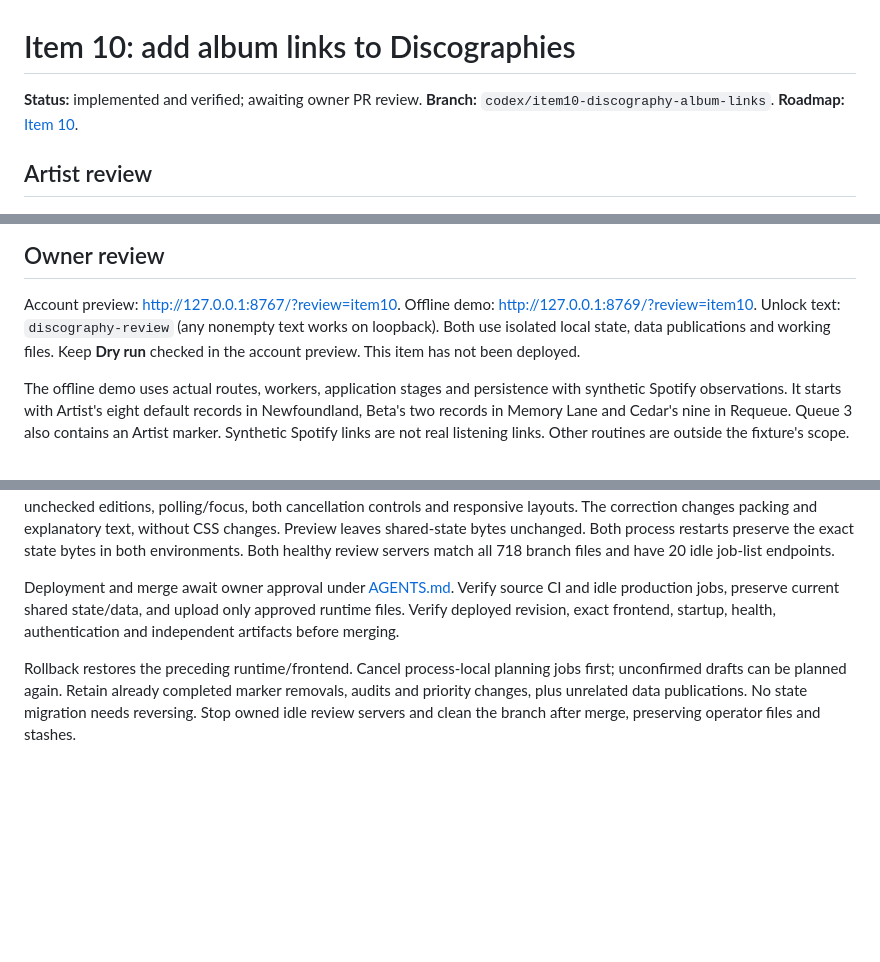
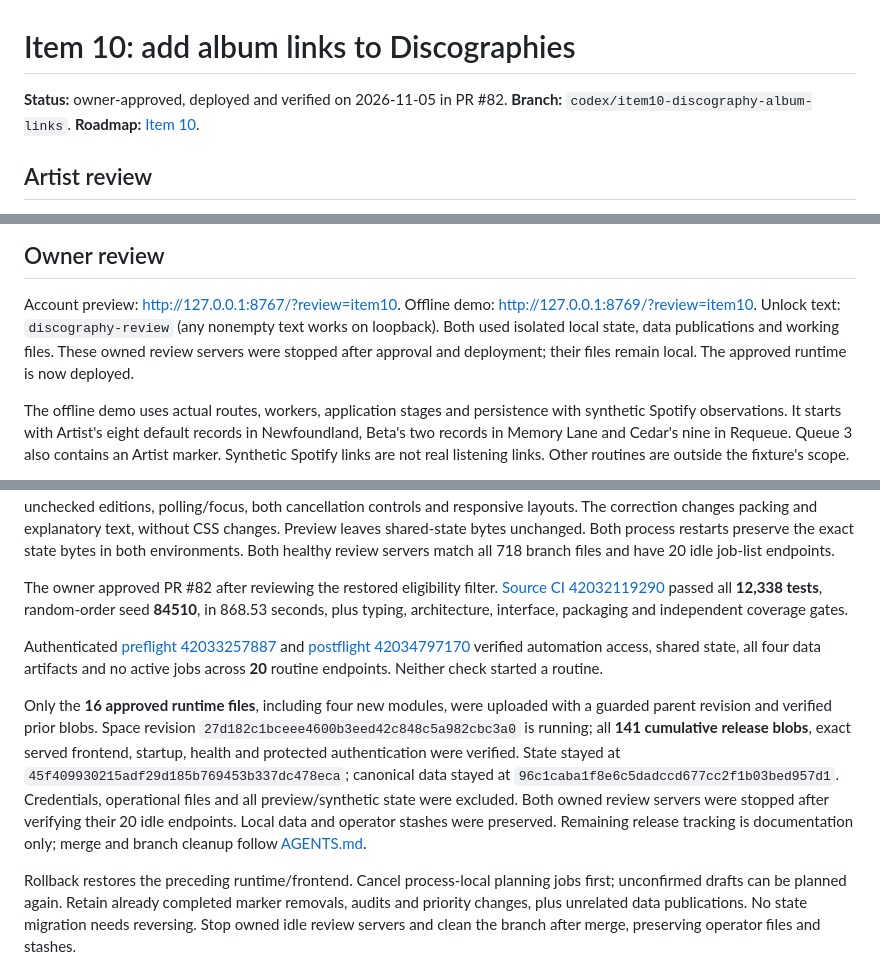
Before and after one commit to cyborg-nomade/spotify-manager, a Markdown page: docs/improvements/10_DISCOGRAPHY_ALBUM_LINKS.md, 3 parts joined by grey strips. Rendered like a GitHub page; blank space fills up the shorter version.

Commit message:
docs: record approved Discographies deployment

```diff
--- a/docs/improvements/10_DISCOGRAPHY_ALBUM_LINKS.md
+++ b/docs/improvements/10_DISCOGRAPHY_ALBUM_LINKS.md
@@ -1,6 +1,6 @@
 # Item 10: add album links to Discographies
 
-**Status:** implemented and verified; awaiting owner PR review.
+**Status:** owner-approved, deployed and verified on 2026-11-05 in PR #82.
 **Branch:** `codex/item10-discography-album-links`.
 **Roadmap:** [Item 10](../IMPROVEMENTS_ROADMAP.md#item-10-add-album-links-to-discographies).
 
@@ -94,8 +94,9 @@ Successfully applied plans already retain the exact release records in audits.
 Account preview: <http://127.0.0.1:8767/?review=item10>.
 Offline demo: <http://127.0.0.1:8769/?review=item10>.
 Unlock text: `discography-review` (any nonempty text works on loopback).
-Both use isolated local state, data publications and working files. Keep **Dry
-run** checked in the account preview. This item has not been deployed.
+Both used isolated local state, data publications and working files. These owned
+review servers were stopped after approval and deployment; their files remain
+local. The approved runtime is now deployed.
 
 The offline demo uses actual routes, workers, application stages and persistence
 with synthetic Spotify observations. It starts with Artist's eight default
@@ -167,10 +168,26 @@ Preview leaves shared-state bytes unchanged. Both process restarts preserve the
 exact state bytes in both environments. Both healthy review servers match all
 718 branch files and have 20 idle job-list endpoints.
 
-Deployment and merge await owner approval under [AGENTS.md](../../AGENTS.md).
-Verify source CI and idle production jobs, preserve current shared state/data,
-and upload only approved runtime files. Verify deployed revision, exact frontend,
-startup, health, authentication and independent artifacts before merging.
+The owner approved PR #82 after reviewing the restored eligibility filter.
+[Source CI 42032119290](https://github.com/cyborg-nomade/spotify-manager/actions/runs/42032119290)
+passed all **12,338 tests**, random-order seed **84510**, in 868.53 seconds, plus
+typing, architecture, interface, packaging and independent coverage gates.
+
+Authenticated [preflight 42033257887](https://github.com/cyborg-nomade/spotify-manager/actions/runs/42033257887)
+and [postflight 42034797170](https://github.com/cyborg-nomade/spotify-manager/actions/runs/42034797170)
+verified automation access, shared state, all four data artifacts and no active
+jobs across **20** routine endpoints. Neither check started a routine.
+
+Only the **16 approved runtime files**, including four new modules, were uploaded
+with a guarded parent revision and verified prior blobs. Space revision
+`27d182c1bceee4600b3eed42c848c5a982cbc3a0` is running; all **141 cumulative release
+blobs**, exact served frontend, startup, health and protected authentication were
+verified. State stayed at `45f409930215adf29d185b769453b337dc478eca`; canonical data
+stayed at `96c1caba1f8e6c5dadccd677cc2f1b03bed957d1`. Credentials, operational files
+and all preview/synthetic state were excluded. Both owned review servers were
+stopped after verifying their 20 idle endpoints. Local data and operator stashes
+were preserved. Remaining release tracking is documentation only; merge and
+branch cleanup follow [AGENTS.md](../../AGENTS.md).
 
 Rollback restores the preceding runtime/frontend. Cancel process-local planning
 jobs first; unconfirmed drafts can be planned again. Retain already completed
```
Also changed, not shown: docs/IMPROVEMENTS_ROADMAP.md (+1 -2 lines).
